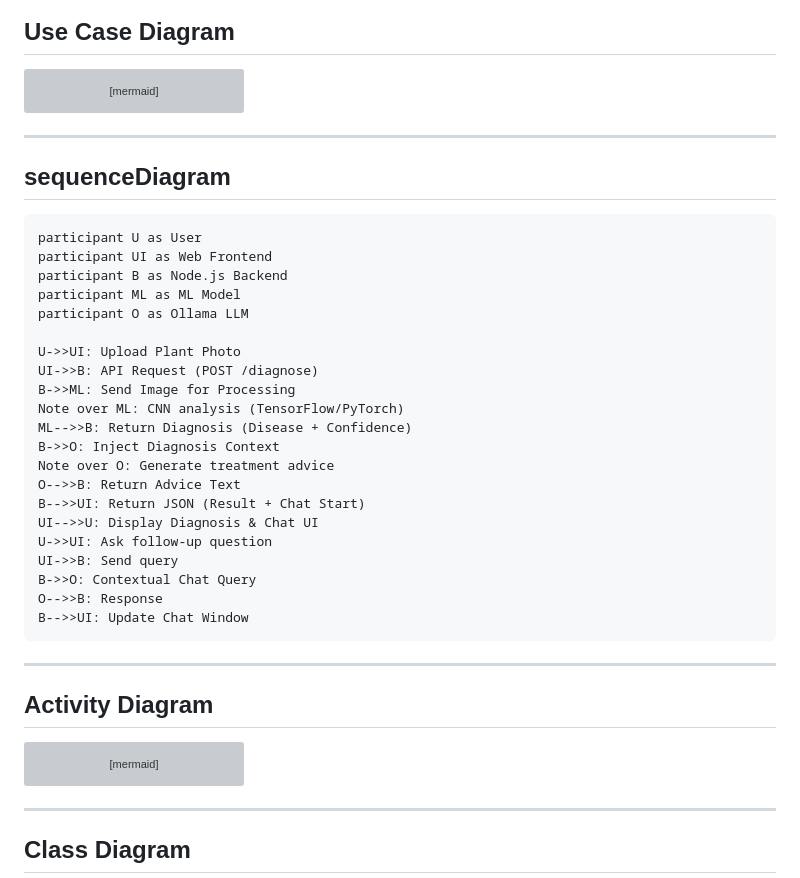
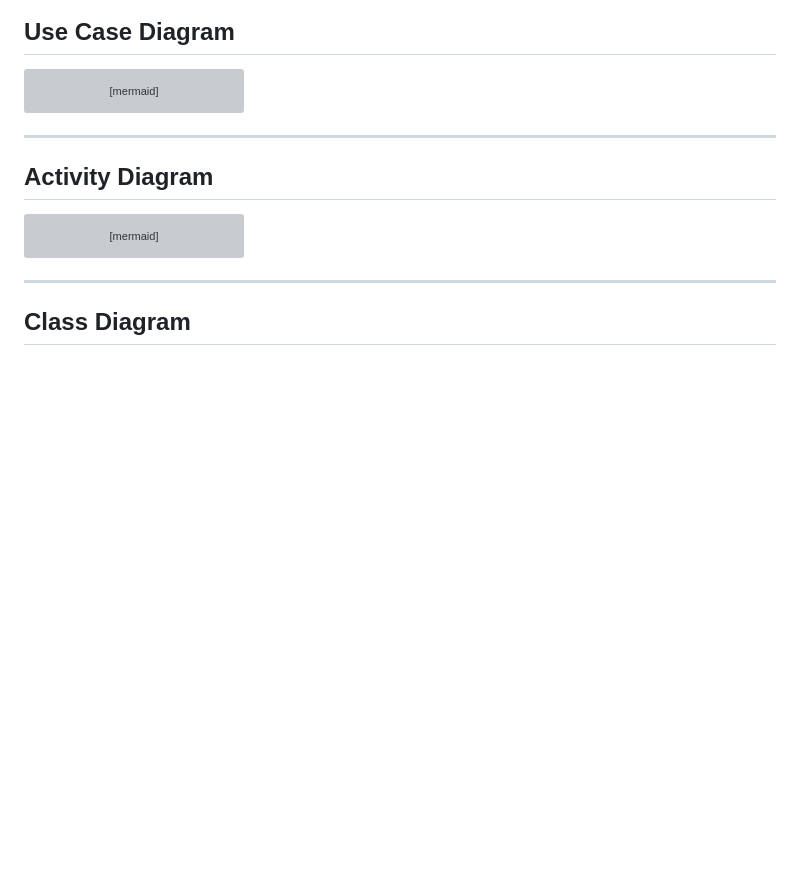
Before and after one commit to youssef-mahdy-dev/Flora, a Markdown page: README.md, the part around one of its changes. GitHub-like rendering; blank space fills up the shorter version; grey boxes are pictures that could not be loaded.

````diff
--- a/README.md
+++ b/README.md
@@ -42,30 +126,6 @@ graph TD
     User -->|Asks Questions| Chatbot
     Chatbot -->|Diagnosis & Treatment Response| User
 ```
----
-## sequenceDiagram
-    participant U as User
-    participant UI as Web Frontend
-    participant B as Node.js Backend
-    participant ML as ML Model
-    participant O as Ollama LLM
-
-    U->>UI: Upload Plant Photo
-    UI->>B: API Request (POST /diagnose)
-    B->>ML: Send Image for Processing
-    Note over ML: CNN analysis (TensorFlow/PyTorch)
-    ML-->>B: Return Diagnosis (Disease + Confidence)
-    B->>O: Inject Diagnosis Context
-    Note over O: Generate treatment advice
-    O-->>B: Return Advice Text
-    B-->>UI: Return JSON (Result + Chat Start)
-    UI-->>U: Display Diagnosis & Chat UI
-    U->>UI: Ask follow-up question
-    UI->>B: Send query
-    B->>O: Contextual Chat Query
-    O-->>B: Response
-    B-->>UI: Update Chat Window
-
 ---
 
 ## Activity Diagram
````
Also changed, not shown: other parts of README.md (+84 -0 lines).
